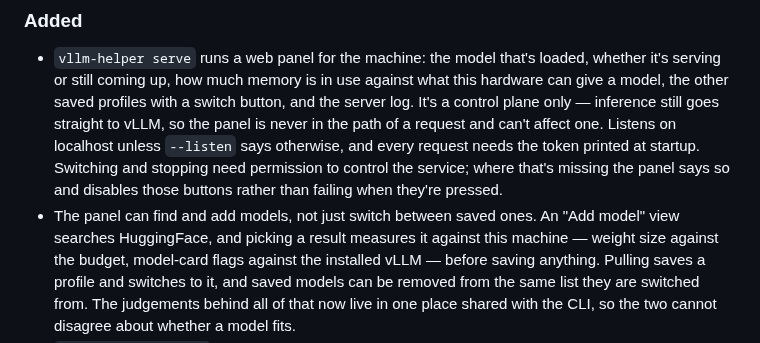
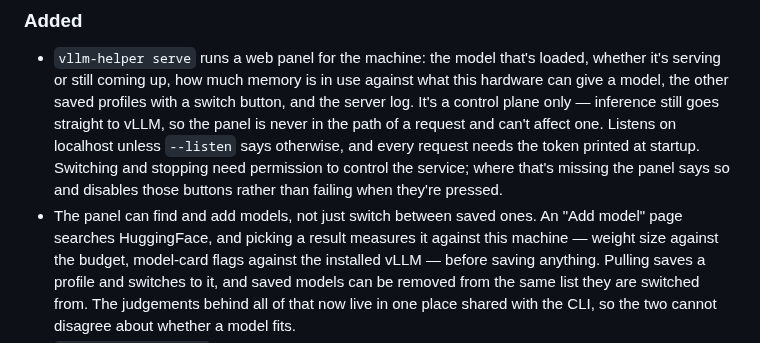
Before and after one commit to coder/vllm-helper, a Markdown page: CHANGELOG.md, the part around the change. GitHub-like rendering.

```diff
--- a/CHANGELOG.md
+++ b/CHANGELOG.md
@@ -21,7 +21,7 @@ the fact.
   need permission to control the service; where that's missing the panel says
   so and disables those buttons rather than failing when they're pressed.
 - The panel can find and add models, not just switch between saved ones. An
-  "Add model" view searches HuggingFace, and picking a result measures it
+  "Add model" page searches HuggingFace, and picking a result measures it
   against this machine — weight size against the budget, model-card flags
   against the installed vLLM — before saving anything. Pulling saves a profile
   and switches to it, and saved models can be removed from the same list they
```
Also changed, not shown: README.md (+1 -1 lines).
